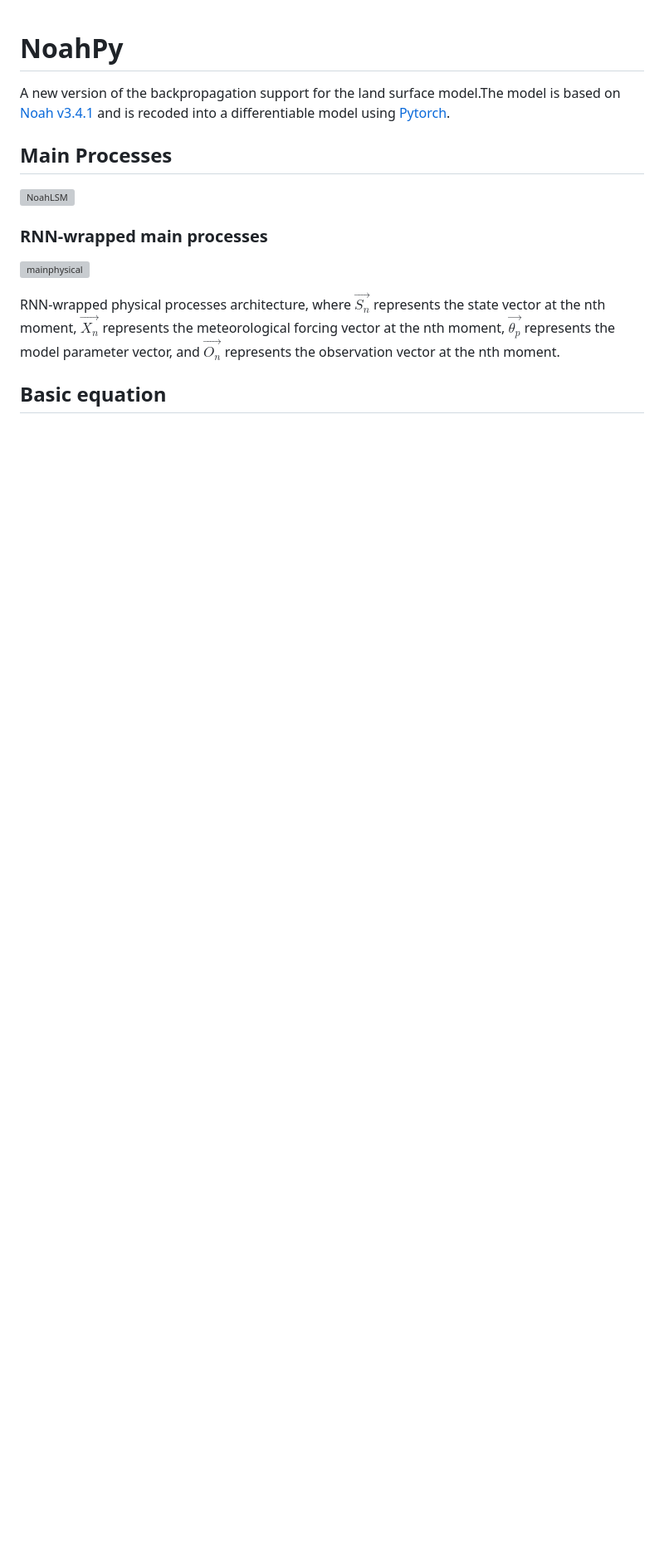
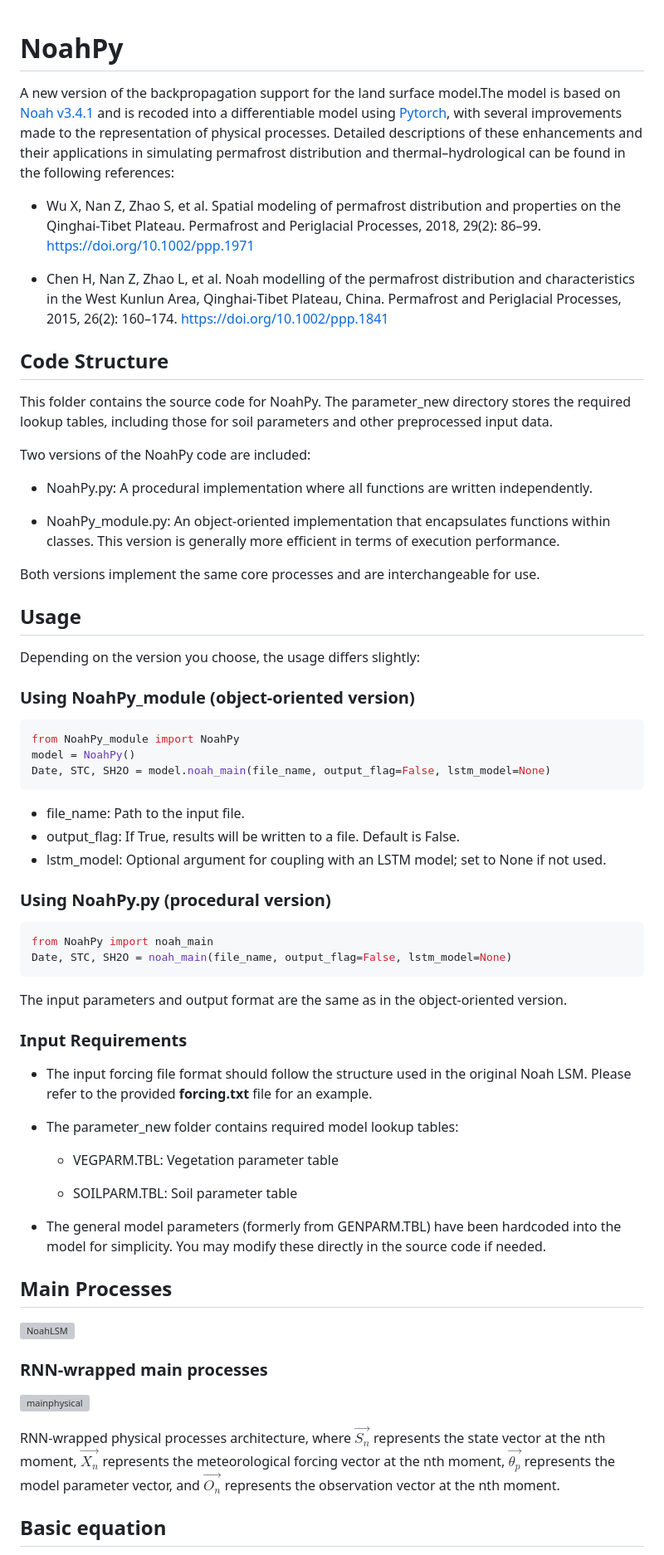
Before and after one commit to CUG-hydro/NoahPy, a Markdown page: README.md, the part around the change. Shown at 83% size. GitHub-like rendering; blank space fills up the shorter version; grey boxes are pictures that could not be loaded.

````diff
--- a/README.md
+++ b/README.md
@@ -1,5 +1,54 @@
 # NoahPy
-A new version of the backpropagation support for the land surface model.The model is based on [Noah v3.4.1](https://ral.ucar.edu/model/unified-noah-lsm) and is recoded into a differentiable model using [Pytorch](https://pytorch.org/).
+A new version of the backpropagation support for the land surface model.The model is based on [Noah v3.4.1](https://ral.ucar.edu/model/unified-noah-lsm) and is recoded into a differentiable model using [Pytorch](https://pytorch.org/), with several improvements made to the representation of physical processes. Detailed descriptions of these enhancements and their applications in simulating permafrost distribution and thermal–hydrological can be found in the following references:
+
+- Wu X, Nan Z, Zhao S, et al. Spatial modeling of permafrost distribution and properties on the Qinghai‐Tibet Plateau. Permafrost and Periglacial Processes, 2018, 29(2): 86–99. https://doi.org/10.1002/ppp.1971
+
+- Chen H, Nan Z, Zhao L, et al. Noah modelling of the permafrost distribution and characteristics in the West Kunlun Area, Qinghai‐Tibet Plateau, China. Permafrost and Periglacial Processes, 2015, 26(2): 160–174. https://doi.org/10.1002/ppp.1841
+
+## Code Structure
+
+This folder contains the source code for NoahPy. The parameter_new directory stores the required lookup tables, including those for soil parameters and other preprocessed input data.
+
+Two versions of the NoahPy code are included:
+
+- NoahPy.py: A procedural implementation where all functions are written independently.
+
+- NoahPy_module.py: An object-oriented implementation that encapsulates functions within classes. This version is generally more efficient in terms of execution performance.
+
+Both versions implement the same core processes and are interchangeable for use.
+
+
+## Usage
+Depending on the version you choose, the usage differs slightly:
+### Using NoahPy_module (object-oriented version)
+```python
+from NoahPy_module import NoahPy
+model = NoahPy()
+Date, STC, SH2O = model.noah_main(file_name, output_flag=False, lstm_model=None)
+```
+- file_name: Path to the input file.
+- output_flag: If True, results will be written to a file. Default is False.
+- lstm_model: Optional argument for coupling with an LSTM model; set to None if not used.
+
+### Using NoahPy.py (procedural version)
+```python
+from NoahPy import noah_main
+Date, STC, SH2O = noah_main(file_name, output_flag=False, lstm_model=None)
+```
+The input parameters and output format are the same as in the object-oriented version.
+
+### Input Requirements
+- The input forcing file format should follow the structure used in the original Noah LSM.
+Please refer to the provided **forcing.txt** file for an example.
+
+- The parameter_new folder contains required model lookup tables:
+
+	- VEGPARM.TBL: Vegetation parameter table
+
+	- SOILPARM.TBL: Soil parameter table
+
+- The general model parameters (formerly from GENPARM.TBL) have been hardcoded into the model for simplicity.
+You may modify these directly in the source code if needed.
 
 ## Main Processes
 
````
